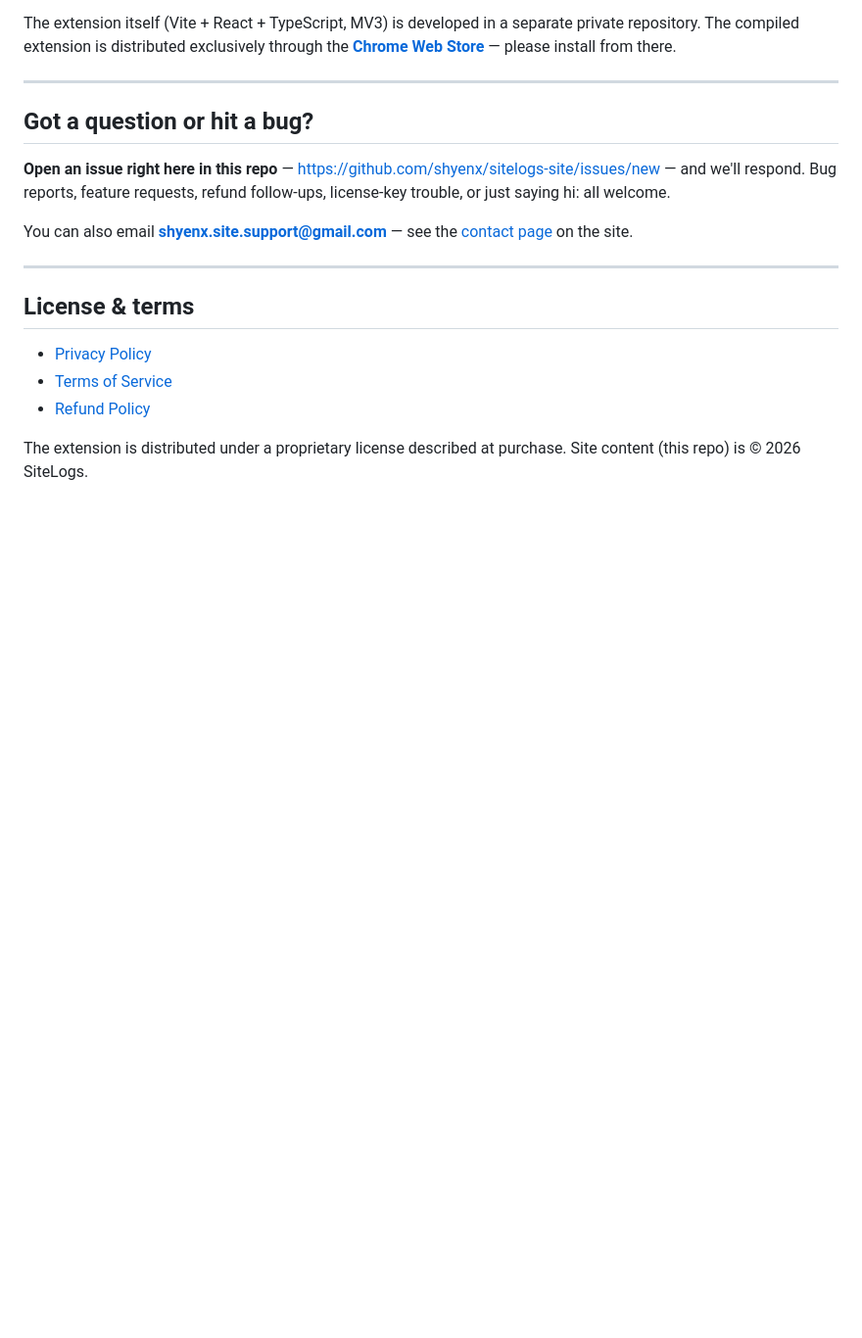
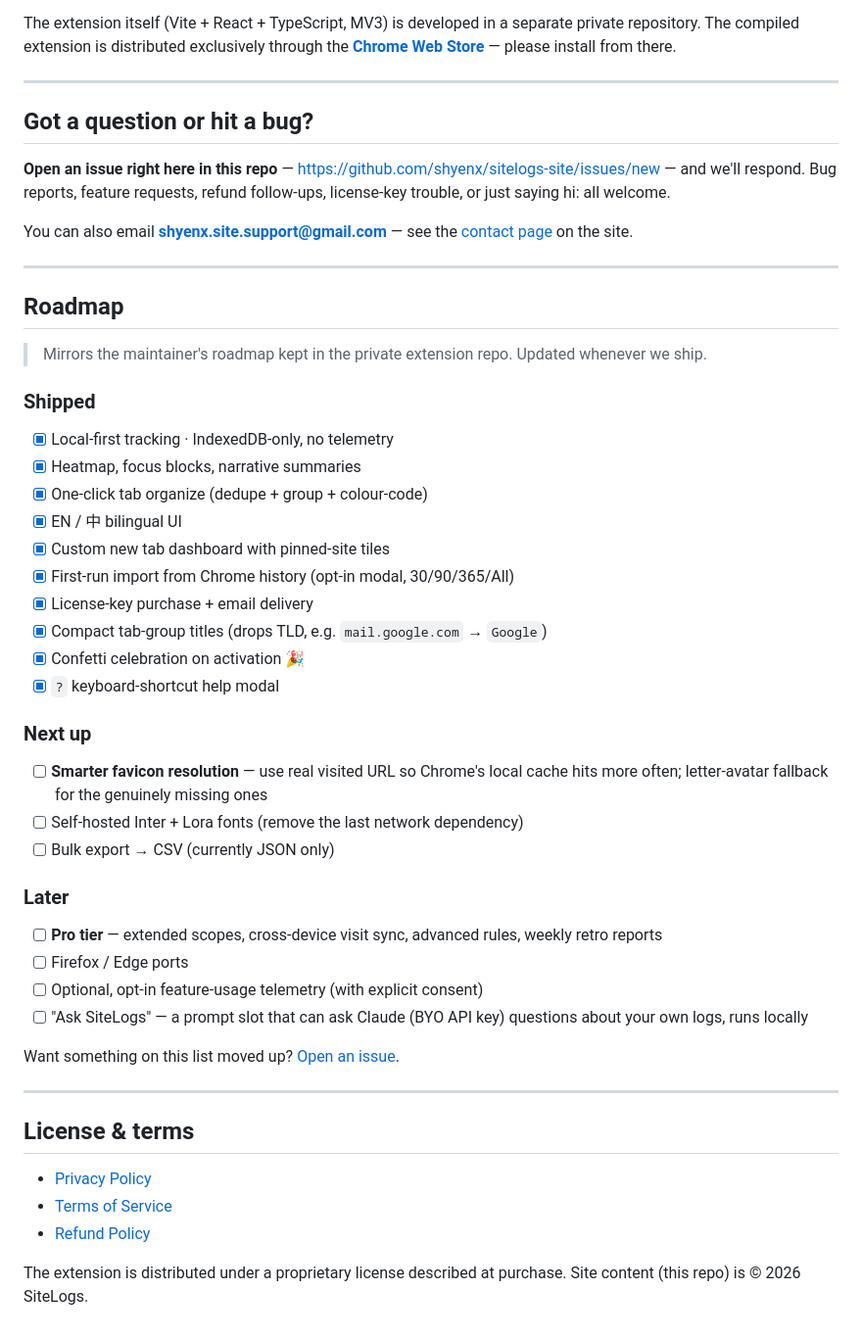
Before and after one commit to shyenx/sitelogs-site, a Markdown page: README.md, the part around the change. Shown at 98% size. Rendered like a GitHub page; blank space fills up the shorter version.

Commit message:
README: publish roadmap synced with main repo
Add a Roadmap section that mirrors the maintainer's roadmap kept in
the private extension repo. Users now see exactly what's shipped,
what's next, and where to file requests — no more guessing whether
"Pro tier" or "favicon polish" is on the table.

Co-Authored-By: Claude Opus 4.7 (1M context) <noreply@anthropic.com>

```diff
--- a/README.md
+++ b/README.md
@@ -69,6 +69,45 @@ You can also email **<shyenx.site.support@gmail.com>** — see the
 
 ---
 
+## Roadmap
+
+> Mirrors the maintainer's roadmap kept in the private extension repo.
+> Updated whenever we ship.
+
+### Shipped
+
+- [x] Local-first tracking · IndexedDB-only, no telemetry
+- [x] Heatmap, focus blocks, narrative summaries
+- [x] One-click tab organize (dedupe + group + colour-code)
+- [x] EN / 中 bilingual UI
+- [x] Custom new tab dashboard with pinned-site tiles
+- [x] First-run import from Chrome history (opt-in modal, 30/90/365/All)
+- [x] License-key purchase + email delivery
+- [x] Compact tab-group titles (drops TLD, e.g. `mail.google.com` → `Google`)
+- [x] Confetti celebration on activation 🎉
+- [x] `?` keyboard-shortcut help modal
+
+### Next up
+
+- [ ] **Smarter favicon resolution** — use real visited URL so Chrome's
+      local cache hits more often; letter-avatar fallback for the
+      genuinely missing ones
+- [ ] Self-hosted Inter + Lora fonts (remove the last network dependency)
+- [ ] Bulk export → CSV (currently JSON only)
+
+### Later
+
+- [ ] **Pro tier** — extended scopes, cross-device visit sync, advanced
+      rules, weekly retro reports
+- [ ] Firefox / Edge ports
+- [ ] Optional, opt-in feature-usage telemetry (with explicit consent)
+- [ ] "Ask SiteLogs" — a prompt slot that can ask Claude (BYO API key)
+      questions about your own logs, runs locally
+
+Want something on this list moved up? [Open an issue](https://github.com/shyenx/sitelogs-site/issues/new).
+
+---
+
 ## License & terms
 
 - [Privacy Policy](https://siteslogs.com/privacy.html)
```
